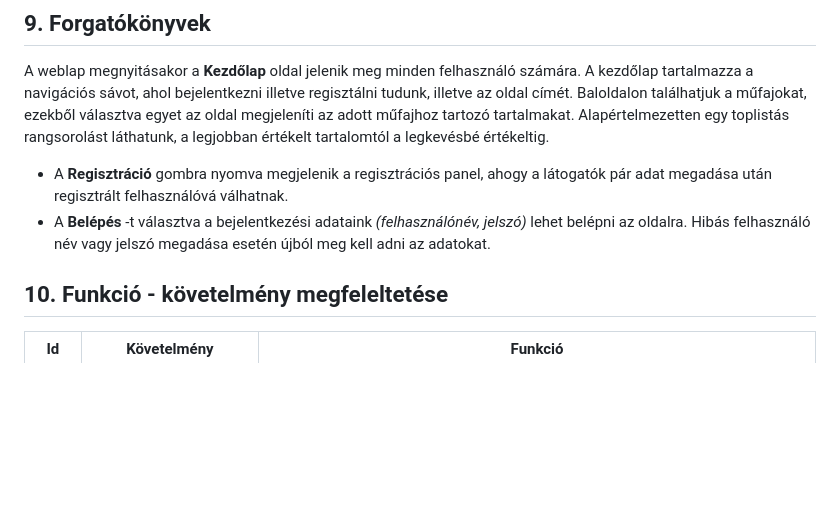
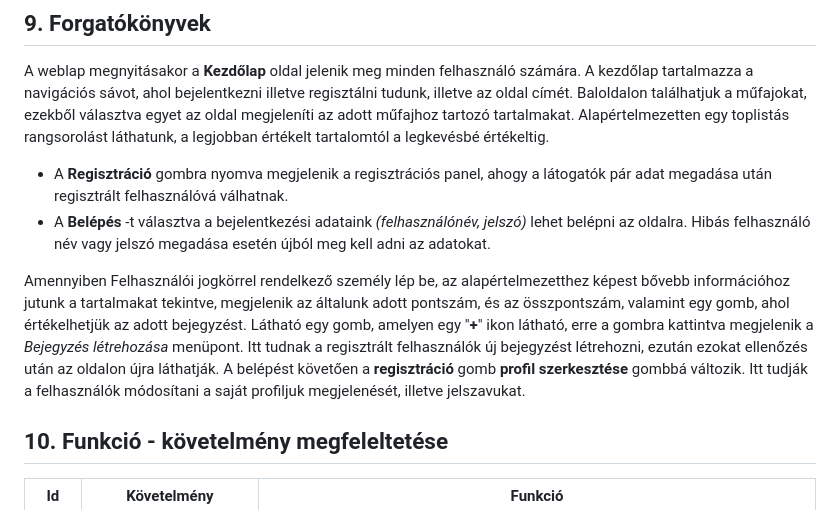
Before and after one commit to Drntth/rozsdas_rakollo, a Markdown page: Doc/funkspec.md, the part around the change. GitHub-like rendering; blank space fills up the shorter version.

Commit message:
forgatokonyv 3

```diff
--- a/Doc/funkspec.md
+++ b/Doc/funkspec.md
@@ -171,6 +171,12 @@ Alapértelmezetten egy toplistás rangsorolást láthatunk, a legjobban értéke
 + A **Regisztráció** gombra nyomva megjelenik a regisztrációs panel, ahogy a látogatók pár adat megadása után regisztrált felhasználóvá válhatnak.
 + A **Belépés** -t választva a bejelentkezési adataink *(felhasználónév, jelszó)* lehet belépni az oldalra. Hibás felhasználó név vagy jelszó megadása esetén újból meg kell adni az adatokat.
 
+Amennyiben Felhasználói jogkörrel rendelkező személy lép be, az alapértelmezetthez képest bővebb információhoz jutunk a tartalmakat tekintve, megjelenik az általunk adott pontszám, és az összpontszám, valamint egy gomb, ahol értékelhetjük az adott bejegyzést.
+Látható egy gomb, amelyen egy "**+**" ikon látható, erre a gombra kattintva megjelenik a _Bejegyzés létrehozása_ menüpont.
+Itt tudnak a regisztrált felhasználók új bejegyzést létrehozni, ezután ezokat ellenőzés után az oldalon újra láthatják.
+A belépést követően a **regisztráció** gomb **profil szerkesztése** gombbá változik.
+Itt tudják a felhasználók módosítani a saját profiljuk megjelenését, illetve jelszavukat.
+
 ## 10. Funkció - követelmény megfeleltetése
 
 | Id | Követelmény | Funkció |
```
